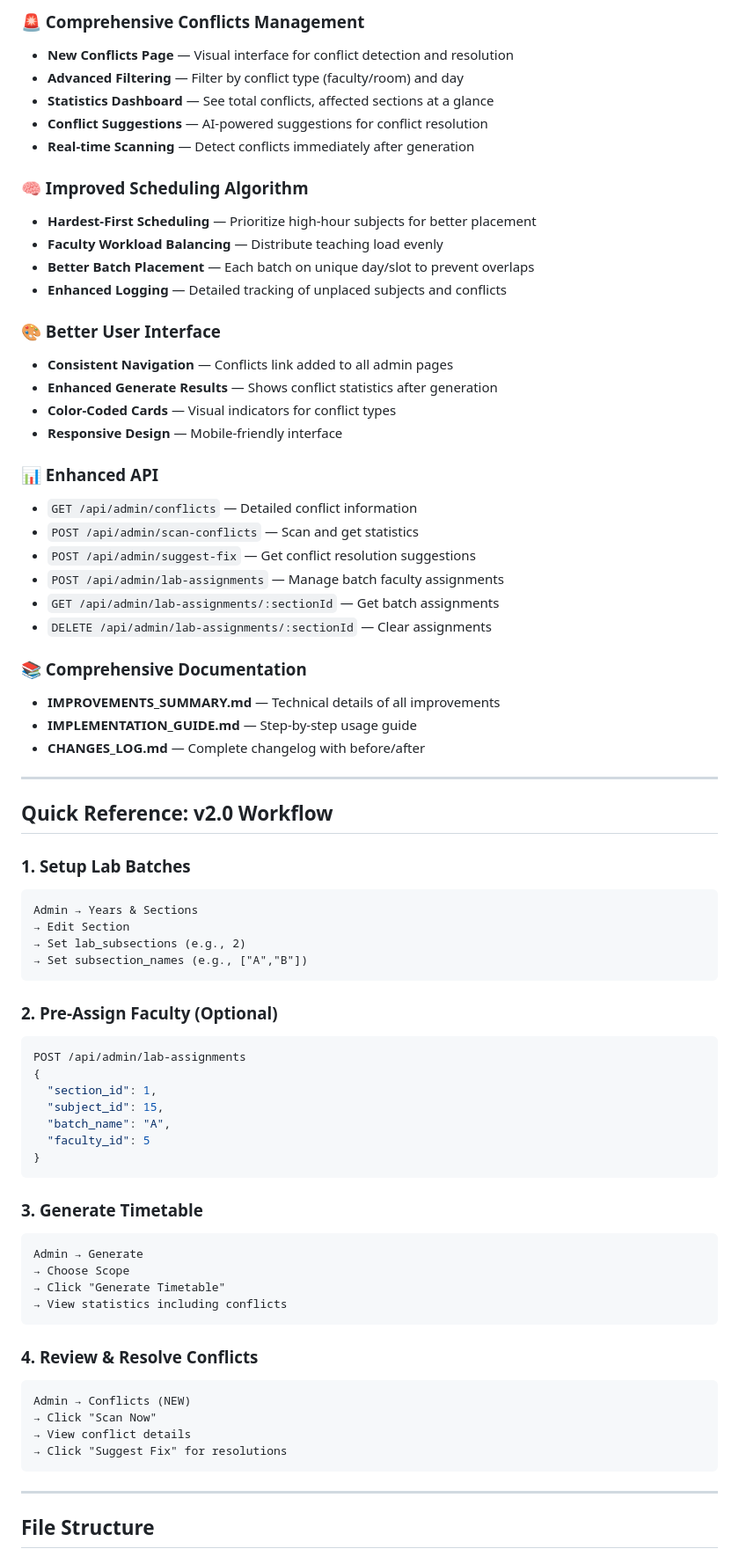
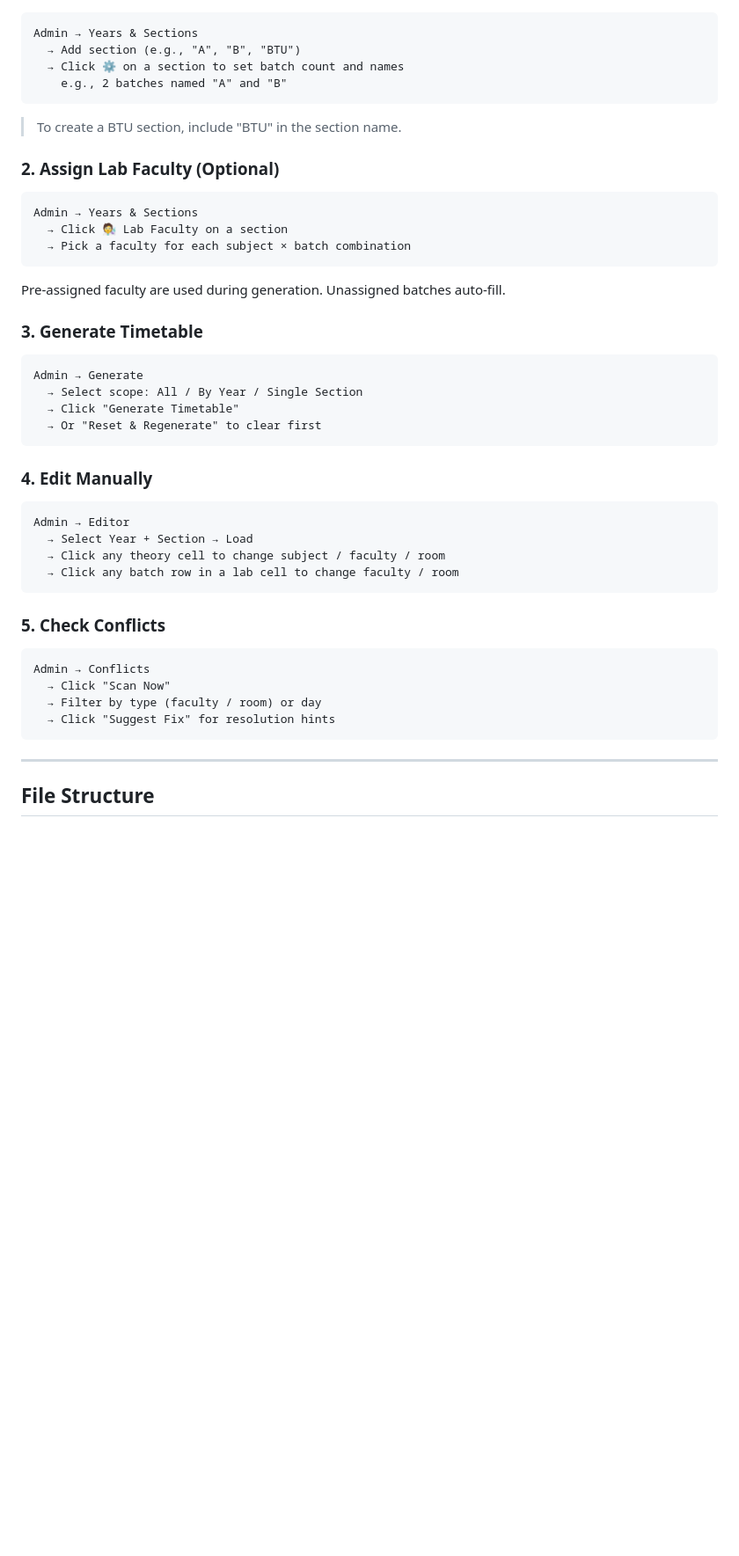
Before and after one commit to JIET-Naushi/TechTT, a Markdown page: README.md, the part around one of its changes. Shown at 88% size. Drawn GitHub-style; blank space fills up the shorter version.

````diff
--- a/README.md
+++ b/README.md
@@ -99,73 +118,48 @@ The database tables will be created automatically on first run.
 
-### 🚨 Comprehensive Conflicts Management
-- **New Conflicts Page** — Visual interface for conflict detection and resolution
-- **Advanced Filtering** — Filter by conflict type (faculty/room) and day
-- **Statistics Dashboard** — See total conflicts, affected sections at a glance
-- **Conflict Suggestions** — AI-powered suggestions for conflict resolution
-- **Real-time Scanning** — Detect conflicts immediately after generation
-
-### 🧠 Improved Scheduling Algorithm
-- **Hardest-First Scheduling** — Prioritize high-hour subjects for better placement
-- **Faculty Workload Balancing** — Distribute teaching load evenly
-- **Better Batch Placement** — Each batch on unique day/slot to prevent overlaps
-- **Enhanced Logging** — Detailed tracking of unplaced subjects and conflicts
-
-### 🎨 Better User Interface
-- **Consistent Navigation** — Conflicts link added to all admin pages
-- **Enhanced Generate Results** — Shows conflict statistics after generation
-- **Color-Coded Cards** — Visual indicators for conflict types
-- **Responsive Design** — Mobile-friendly interface
-
-### 📊 Enhanced API
-- `GET /api/admin/conflicts` — Detailed conflict information
-- `POST /api/admin/scan-conflicts` — Scan and get statistics
-- `POST /api/admin/suggest-fix` — Get conflict resolution suggestions
-- `POST /api/admin/lab-assignments` — Manage batch faculty assignments
-- `GET /api/admin/lab-assignments/:sectionId` — Get batch assignments
-- `DELETE /api/admin/lab-assignments/:sectionId` — Clear assignments
-
-### 📚 Comprehensive Documentation
-- **IMPROVEMENTS_SUMMARY.md** — Technical details of all improvements
-- **IMPLEMENTATION_GUIDE.md** — Step-by-step usage guide
-- **CHANGES_LOG.md** — Complete changelog with before/after
-
----
-
-## Quick Reference: v2.0 Workflow
-
-### 1. Setup Lab Batches
 ```
 Admin → Years & Sections
-→ Edit Section
-→ Set lab_subsections (e.g., 2)
-→ Set subsection_names (e.g., ["A","B"])
+  → Add section (e.g., "A", "B", "BTU")
+  → Click ⚙️ on a section to set batch count and names
+    e.g., 2 batches named "A" and "B"
 ```
 
-### 2. Pre-Assign Faculty (Optional)
-```javascript
-POST /api/admin/lab-assignments
-{
-  "section_id": 1,
-  "subject_id": 15,
-  "batch_name": "A",
-  "faculty_id": 5
-}
+> To create a BTU section, include "BTU" in the section name.
+
+### 2. Assign Lab Faculty (Optional)
+
+```
+Admin → Years & Sections
+  → Click 🧑‍🔬 Lab Faculty on a section
+  → Pick a faculty for each subject × batch combination
 ```
 
+Pre-assigned faculty are used during generation. Unassigned batches auto-fill.
+
 ### 3. Generate Timetable
+
 ```
 Admin → Generate
-→ Choose Scope
-→ Click "Generate Timetable"
-→ View statistics including conflicts
+  → Select scope: All / By Year / Single Section
+  → Click "Generate Timetable"
+  → Or "Reset & Regenerate" to clear first
 ```
 
-### 4. Review & Resolve Conflicts
+### 4. Edit Manually
+
 ```
-Admin → Conflicts (NEW)
-→ Click "Scan Now"
-→ View conflict details
-→ Click "Suggest Fix" for resolutions
+Admin → Editor
+  → Select Year + Section → Load
+  → Click any theory cell to change subject / faculty / room
+  → Click any batch row in a lab cell to change faculty / room
+```
+
+### 5. Check Conflicts
+
+```
+Admin → Conflicts
+  → Click "Scan Now"
+  → Filter by type (faculty / room) or day
+  → Click "Suggest Fix" for resolution hints
 ```
 
 ---
````
Also changed, not shown: other parts of README.md (+184 -162 lines).
